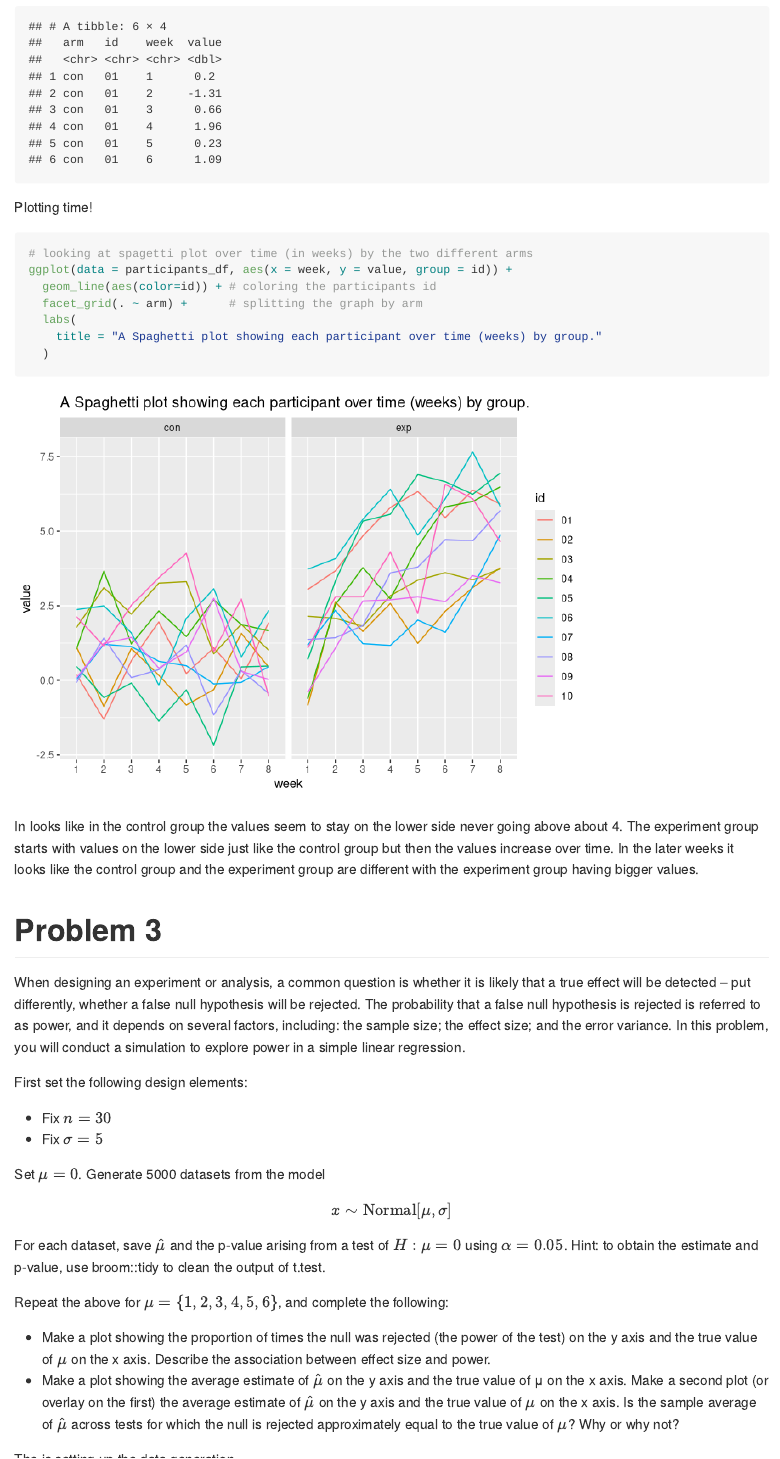
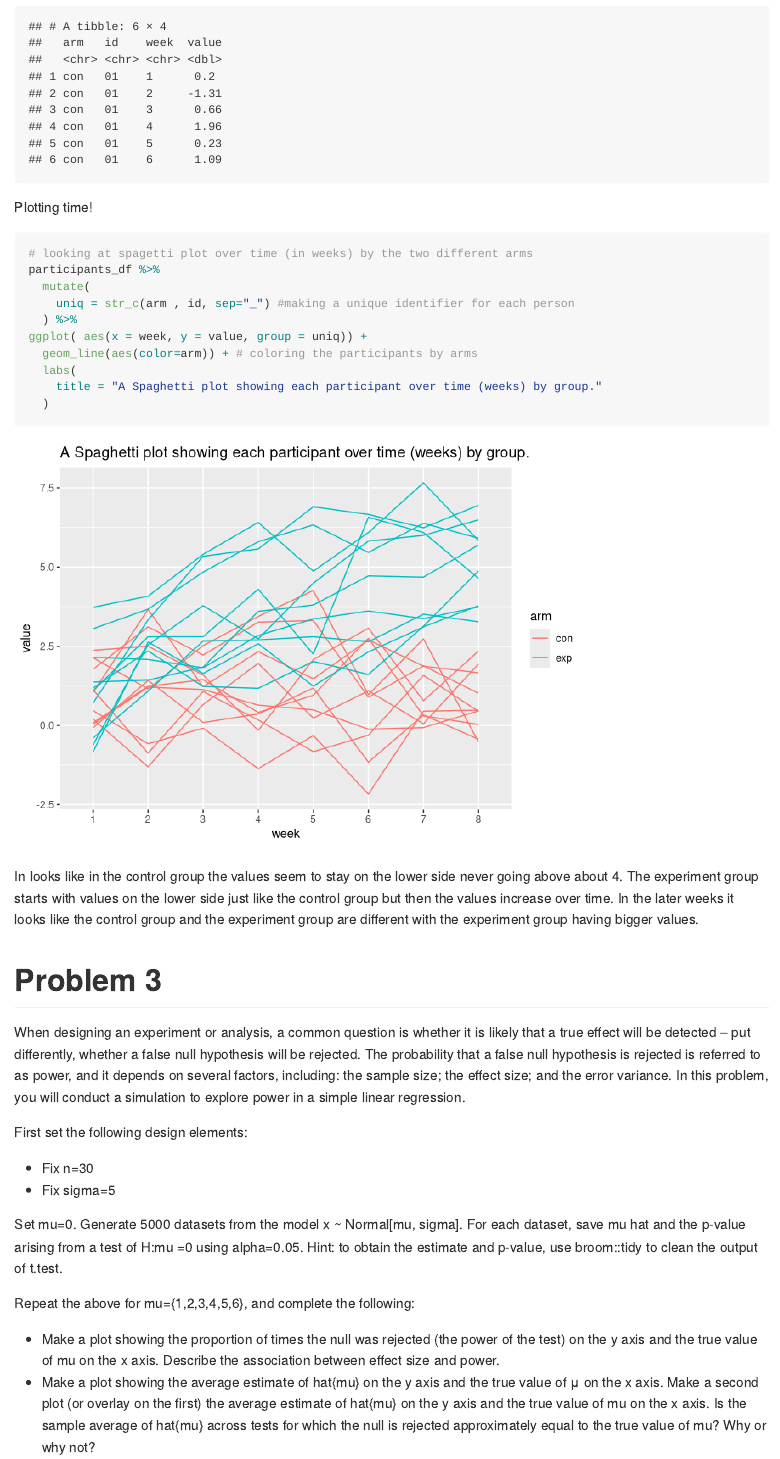
Before and after one commit to amypitts01/p8105_hw5_ajp2257, an R Markdown document (p8105_hw5_ajp2257.Rmd): the page in a window 1100 px wide, from 2490 px down. Rendered offline with R 4.5, knitr and Pandoc, with nearby package versions; some code elsewhere in the file could not run offline; long lines of code are wrapped.

Commit message:
updating the comments

````diff
--- a/p8105_hw5_ajp2257.Rmd
+++ b/p8105_hw5_ajp2257.Rmd
@@ -106,9 +106,12 @@ Plotting time!
 
 ```{r}
 # looking at spagetti plot over time (in weeks) by the two different arms
-ggplot(data = participants_df, aes(x = week, y = value, group = id)) +
-  geom_line(aes(color=id)) + # coloring the participants id
-  facet_grid(. ~ arm) +      # splitting the graph by arm
+participants_df %>%
+  mutate(
+    uniq = str_c(arm , id, sep="_") #making a unique identifier for each person
+  ) %>%
+ggplot( aes(x = week, y = value, group = uniq)) +
+  geom_line(aes(color=arm)) + # coloring the participants by arms
   labs(
     title = "A Spaghetti plot showing each participant over time (weeks) by group."
   )
@@ -122,17 +125,15 @@ When designing an experiment or analysis, a common question is whether it is lik
 
 First set the following design elements:
 
-* Fix $n=30$
-* Fix $\sigma=5$
+* Fix n=30
+* Fix sigma=5
 
-Set $\mu=0$. Generate 5000 datasets from the model
-$$x \sim \textrm{Normal}[\mu, \sigma]$$
-For each dataset, save $\hat{\mu}$  and the p-value arising from a test of $H:\mu =0$ using $\alpha=0.05$. Hint: to obtain the estimate and p-value, use broom::tidy to clean the output of t.test.
+Set mu=0. Generate 5000 datasets from the model x ~ Normal[mu, sigma]. For each dataset, save mu hat  and the p-value arising from a test of H:mu =0 using alpha=0.05. Hint: to obtain the estimate and p-value, use broom::tidy to clean the output of t.test.
 
-Repeat the above for $\mu=\{1,2,3,4,5,6\}$, and complete the following:
+Repeat the above for mu={1,2,3,4,5,6}, and complete the following:
 
-* Make a plot showing the proportion of times the null was rejected (the power of the test) on the y axis and the true value of $\mu$ on the x axis. Describe the association between effect size and power.
-* Make a plot showing the average estimate of $\hat{\mu}$  on the y axis and the true value of μ on the x axis. Make a second plot (or overlay on the first) the average estimate of $\hat{\mu}$  \textbf{only in samples for which the null was rejected} on the y axis and the true value of $\mu$ on the x axis. Is the sample average of $\hat{\mu}$  across tests for which the null is rejected approximately equal to the true value of $\mu$? Why or why not?
+* Make a plot showing the proportion of times the null was rejected (the power of the test) on the y axis and the true value of mu on the x axis. Describe the association between effect size and power.
+* Make a plot showing the average estimate of hat{mu}  on the y axis and the true value of μ on the x axis. Make a second plot (or overlay on the first) the average estimate of hat{mu}  \textbf{only in samples for which the null was rejected} on the y axis and the true value of mu on the x axis. Is the sample average of hat{mu} across tests for which the null is rejected approximately equal to the true value of mu? Why or why not?
 
 The is setting up the data generation
 ```{r}
````
Also changed, not shown: p8105_hw5_ajp2257.md, p8105_hw5_ajp2257_files/figure-gfm/unnamed-chunk-7-1.png, p8105_hw5_ajp2257.Rmd (7 more changed lines).
